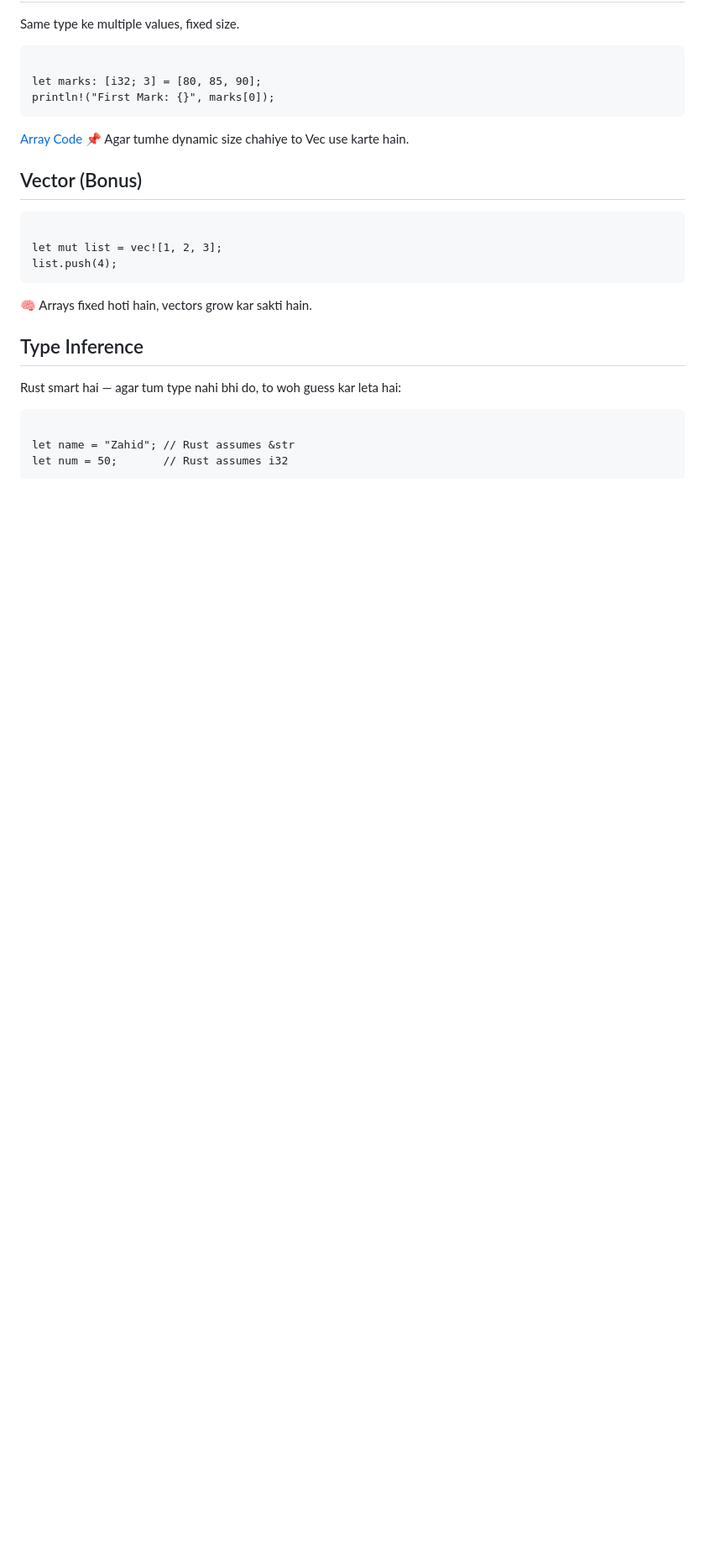
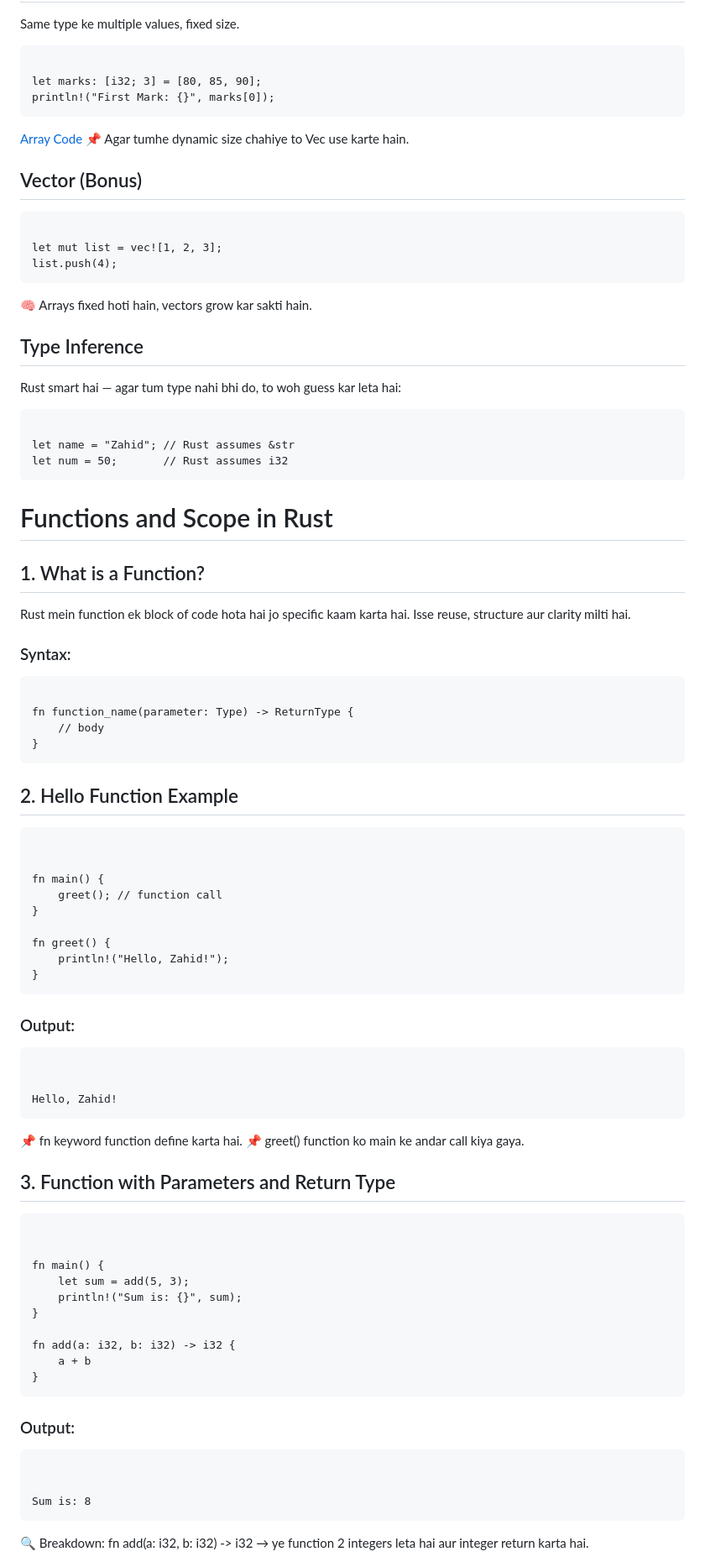
Before and after one commit to Zahid3640/RUST, a Markdown page: Rust_Course/programs/README.md, the part around the change printed below. Shown: that part at 84% size. GitHub-like rendering; blank space fills up the shorter version.

```diff
--- a/Rust_Course/programs/README.md
+++ b/Rust_Course/programs/README.md
@@ -147,3 +147,41 @@ list.push(4);<br></pre>
 Rust smart hai — agar tum type nahi bhi do, to woh guess kar leta hai:
 <pre><br>let name = "Zahid"; // Rust assumes &str
 let num = 50;       // Rust assumes i32<br></pre>
+#  Functions and Scope in Rust
+## 1. What is a Function?
+Rust mein function ek block of code hota hai jo specific kaam karta hai. Isse reuse, structure aur clarity milti hai.
+### Syntax:
+<pre><br>fn function_name(parameter: Type) -> ReturnType {
+    // body
+}<br></pre>
+## 2. Hello Function Example
+<pre><br>
+fn main() {
+    greet(); // function call
+}
+
+fn greet() {
+    println!("Hello, Zahid!");
+}<br></pre>
+### Output:
+<pre><br>
+Hello, Zahid!<br></pre>
+📌 fn keyword function define karta hai.
+📌 greet() function ko main ke andar call kiya gaya.
+
+## 3. Function with Parameters and Return Type
+<pre><br>
+fn main() {
+    let sum = add(5, 3);
+    println!("Sum is: {}", sum);
+}
+
+fn add(a: i32, b: i32) -> i32 {
+    a + b
+}<br></pre>
+### Output:
+<pre><br>
+Sum is: 8<br></pre>
+🔍 Breakdown:
+fn add(a: i32, b: i32) -> i32 → ye function 2 integers leta hai aur integer return karta hai.
+
```
Also changed, not shown: other parts of Rust_Course/programs/README.md (+48 -0 lines).
